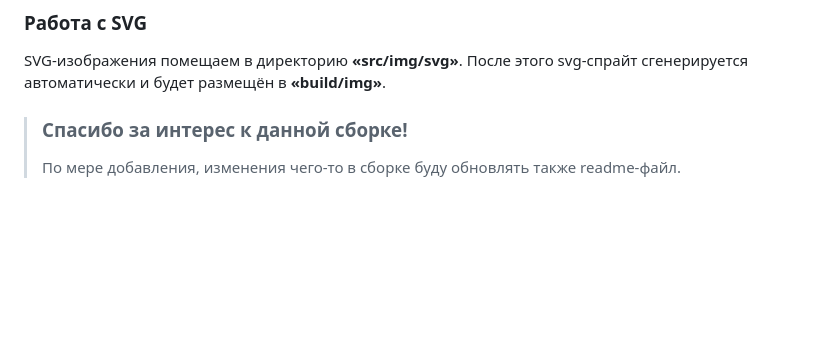
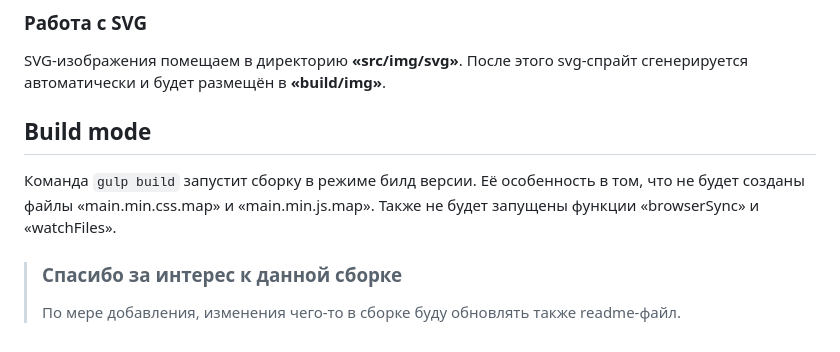
Before and after one commit to butyrskiy/gulp-butyrskiy, a Markdown page: README.md, the part around the change printed below. Drawn GitHub-style; blank space fills up the shorter version.

```diff
--- a/README.md
+++ b/README.md
@@ -95,6 +96,10 @@ _Если этого не сделать, то нельзя будет в кон
 
 SVG-изображения помещаем в директорию **«src/img/svg»**. После этого svg-спрайт сгенерируется автоматически и будет размещён в **«build/img»**.
 
-> ### Спасибо за интерес к данной сборке!
+## Build mode
+
+Команда `gulp build` запустит сборку в режиме билд версии. Её особенность в том, что не будет созданы файлы «main.min.css.map» и «main.min.js.map». Также не будет запущены функции «browserSync» и «watchFiles».
+
+> ### Спасибо за интерес к данной сборке
 >
 > По мере добавления, изменения чего-то в сборке буду обновлять также readme-файл.
```
Also changed, not shown: other parts of README.md (+9 -8 lines).
